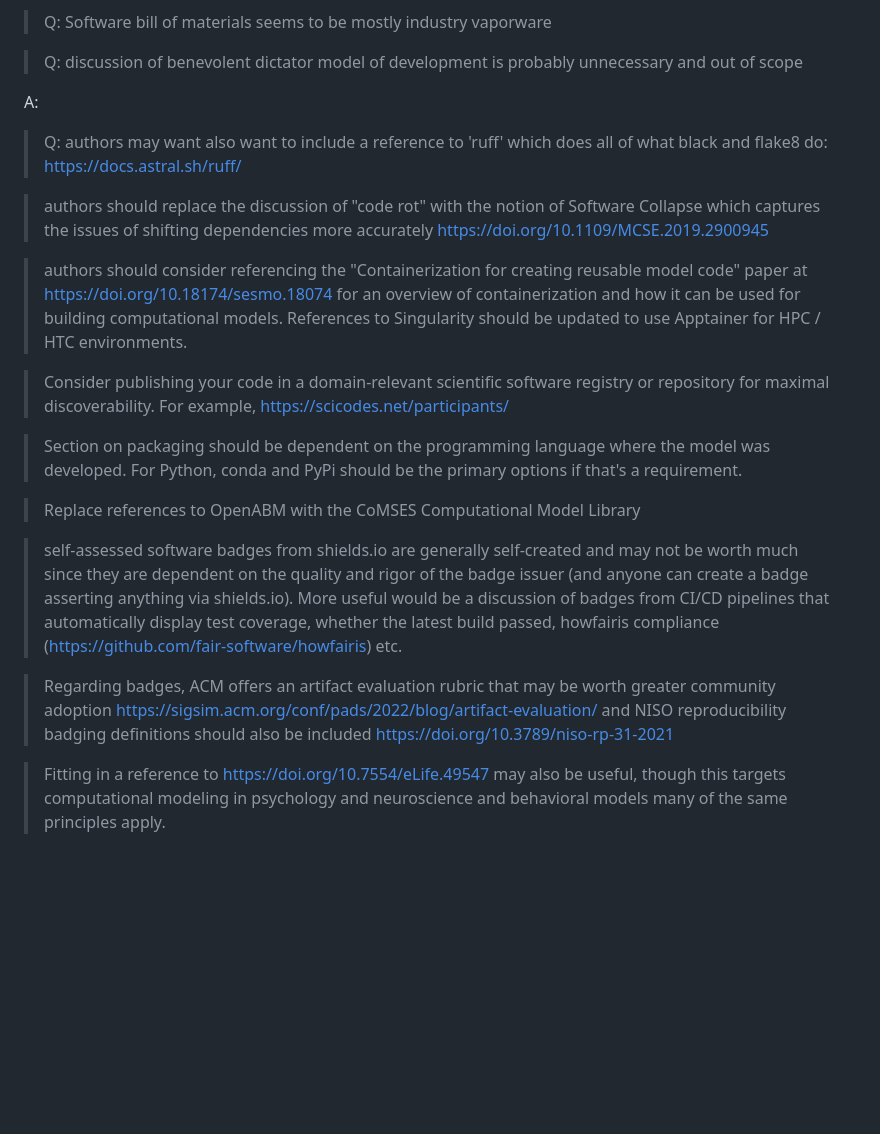
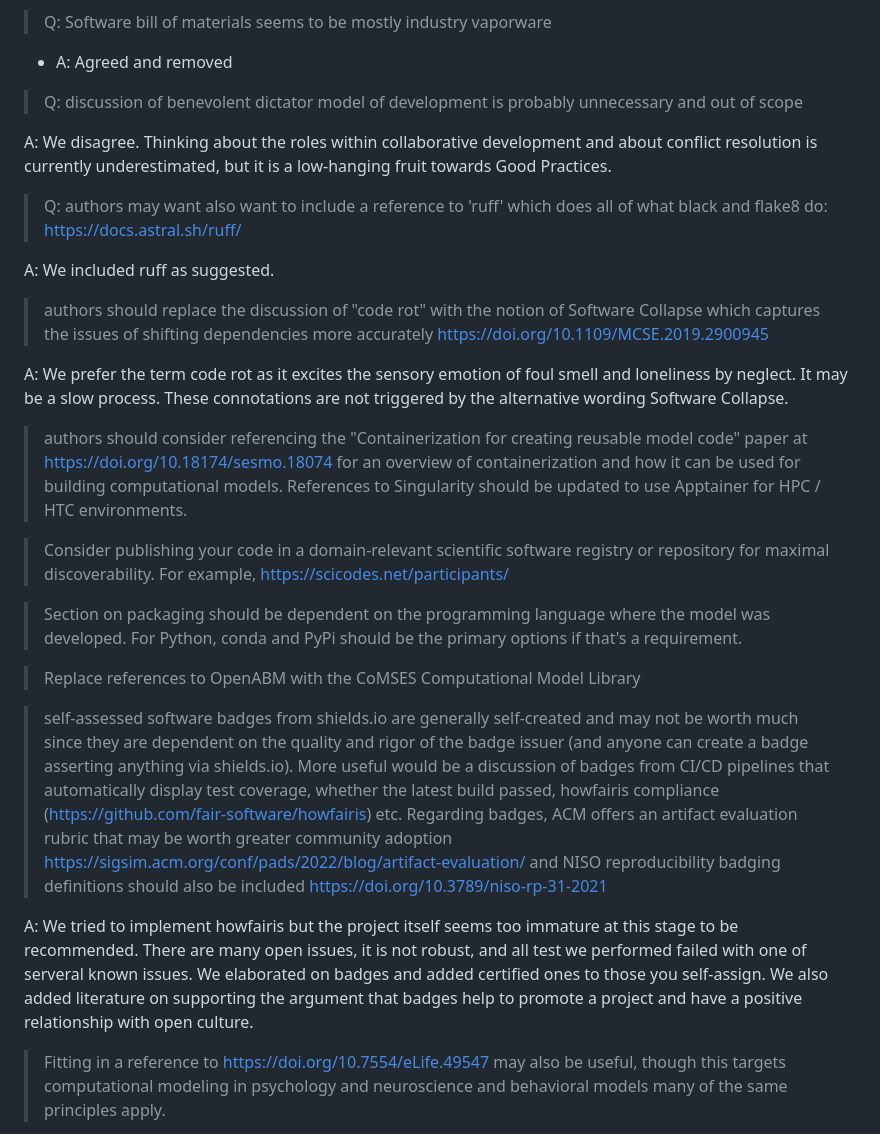
Before and after one commit to platipodium/paper-modelingpractise, a Markdown page: Lemmen2024_Sommer_ecologicalmodelling-pointreply.md, the part around the change. Rendered like a GitHub page; blank space fills up the shorter version.

Commit message:
Fix reuse

```diff
--- a/Lemmen2024_Sommer_ecologicalmodelling-pointreply.md
+++ b/Lemmen2024_Sommer_ecologicalmodelling-pointreply.md
@@ -54,15 +54,19 @@ For example:
 5. Make sure it is clear what your computational model's purpose is, it's scope, and assumptions (which is covered in the Purpose section but then half-heartedly described in 2.6 Documentation as "can provide an". Clear and cogent narrative documentation is a must for any computational model.
 
 > Q: Software bill of materials seems to be mostly industry vaporware
-
+- A: Agreed and removed
 
 > Q: discussion of benevolent dictator model of development is probably unnecessary and out of scope
 
-A:
+A: We disagree. Thinking about the roles within collaborative development and about conflict resolution is  currently underestimated, but it is a low-hanging fruit towards Good Practices.
 
 > Q: authors may want also want to include a reference to 'ruff' which does all of what black and flake8 do: https://docs.astral.sh/ruff/
 
+A: We included ruff as suggested.
+
 > authors should replace the discussion of "code rot" with the notion of Software Collapse which captures the issues of shifting dependencies more accurately https://doi.org/10.1109/MCSE.2019.2900945
+
+A: We prefer the term code rot as it excites the sensory emotion of foul smell and loneliness by neglect.  It may be a slow process. These connotations are not triggered by the alternative wording Software Collapse.
 
 > authors should consider referencing the "Containerization for creating reusable model code" paper at https://doi.org/10.18174/sesmo.18074 for an overview of containerization and how it can be used for building computational models. References to Singularity should be updated to use Apptainer for HPC / HTC environments.
 
@@ -72,9 +76,10 @@ A:
 
 > Replace references to OpenABM with the CoMSES Computational Model Library
 
-> self-assessed software badges from shields.io are generally self-created and may not be worth much since they are dependent on the quality and rigor of the badge issuer (and anyone can create a badge asserting anything via shields.io). More useful would be a discussion of badges from CI/CD pipelines that automatically display test coverage, whether the latest build passed, howfairis compliance (https://github.com/fair-software/howfairis) etc.
+> self-assessed software badges from shields.io are generally self-created and may not be worth much since they are dependent on the quality and rigor of the badge issuer (and anyone can create a badge asserting anything via shields.io). More useful would be a discussion of badges from CI/CD pipelines that automatically display test coverage, whether the latest build passed, howfairis compliance (https://github.com/fair-software/howfairis) etc. Regarding badges, ACM offers an artifact evaluation rubric that may be worth greater community adoption https://sigsim.acm.org/conf/pads/2022/blog/artifact-evaluation/ and NISO reproducibility badging definitions should also be included https://doi.org/10.3789/niso-rp-31-2021
 
-> Regarding badges, ACM offers an artifact evaluation rubric that may be worth greater community adoption https://sigsim.acm.org/conf/pads/2022/blog/artifact-evaluation/ and NISO reproducibility badging definitions should also be included https://doi.org/10.3789/niso-rp-31-2021
+A: We tried to implement howfairis but the project itself seems too immature at this stage to be recommended.  There are many open issues, it is not robust, and all test we performed failed with one of serveral known issues.  We elaborated on badges and added certified ones to those you self-assign. We also added literature on supporting the argument that badges help to promote a project and have a positive relationship with open culture.
+
 
 > Fitting in a reference to https://doi.org/10.7554/eLife.49547 may also be useful, though this targets computational modeling in psychology and neuroscience and behavioral models many of the same principles apply.
 
```
Also changed, not shown: ReadMe.md (+1 -3 lines).
